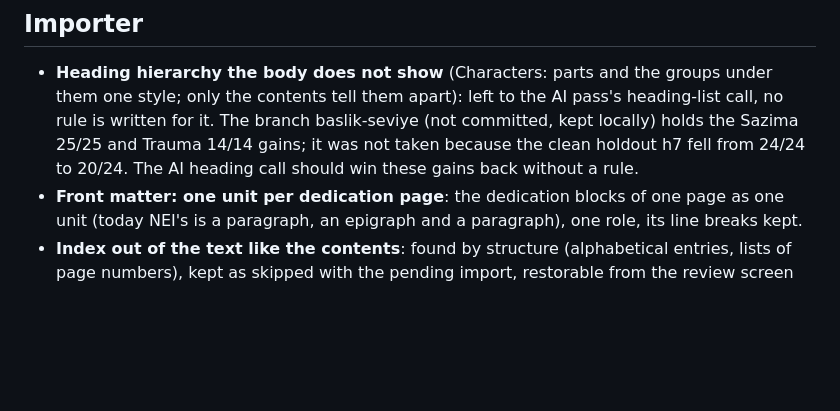
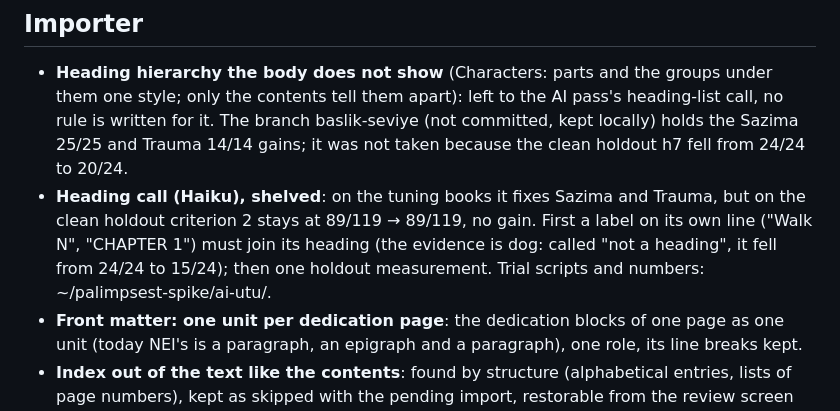
Before and after one commit to eevlice/Palimpsest, a Markdown page: docs/backlog.md, the part around the change. Drawn GitHub-style; blank space fills up the shorter version.

Commit message:
Backlog: başlık çağrısı rafa
The Haiku heading call fixes Sazima and Trauma on the tuning books, but on the
clean holdout criterion 2 stays at 89/119, no gain. A label on its own line
("Walk N", "CHAPTER 1") has to join its heading first: called "not a heading",
it took dog from 24/24 to 15/24. Then one holdout measurement.

```diff
--- a/docs/backlog.md
+++ b/docs/backlog.md
@@ -7,8 +7,11 @@ Agreed, not built yet. Short items; add new ones here, remove them when they shi
 - **Heading hierarchy the body does not show** (Characters: parts and the groups under them one style; only the
   contents tell them apart): left to the AI pass's heading-list call, no rule is written for it. The branch
   baslik-seviye (not committed, kept locally) holds the Sazima 25/25 and Trauma 14/14 gains; it was not taken
-  because the clean holdout h7 fell from 24/24 to 20/24. The AI heading call should win these gains back
-  without a rule.
+  because the clean holdout h7 fell from 24/24 to 20/24.
+- **Heading call (Haiku), shelved**: on the tuning books it fixes Sazima and Trauma, but on the clean holdout
+  criterion 2 stays at 89/119 → 89/119, no gain. First a label on its own line ("Walk N", "CHAPTER 1") must join
+  its heading (the evidence is dog: called "not a heading", it fell from 24/24 to 15/24); then one holdout
+  measurement. Trial scripts and numbers: ~/palimpsest-spike/ai-utu/.
 - **Front matter: one unit per dedication page**: the dedication blocks of one page as one unit (today NEI's is a
   paragraph, an epigraph and a paragraph), one role, its line breaks kept.
 - **Index out of the text like the contents**: found by structure (alphabetical entries, lists of page numbers),
```
